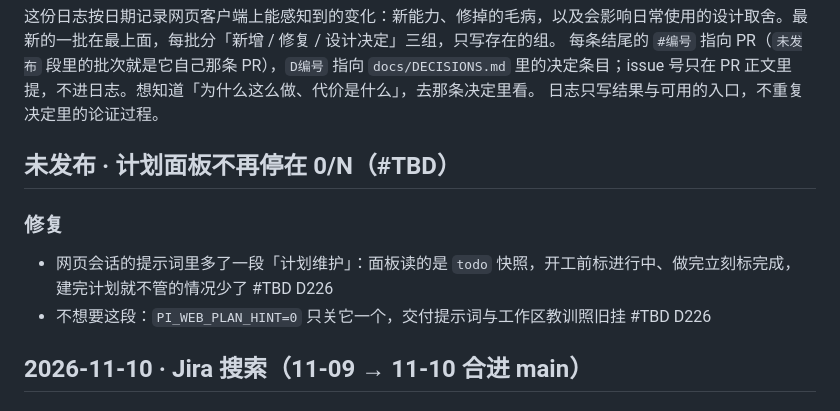
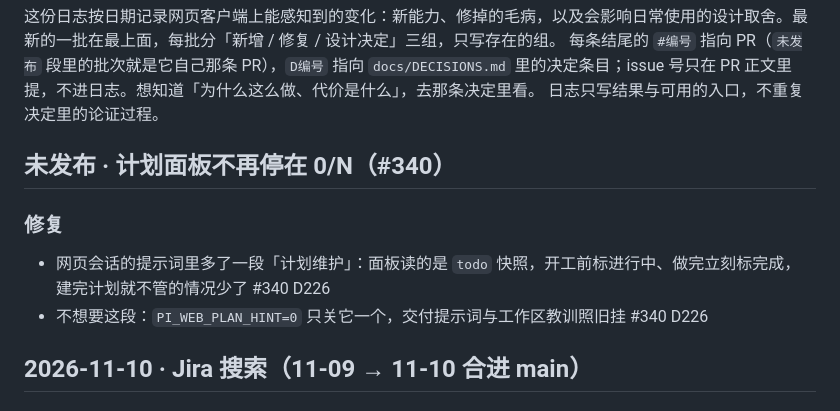
Before and after one commit to Yang-Code01/pi-web-client, a Markdown page: CHANGELOG.md, the part around the change. GitHub-like rendering.

Commit message:
docs(changelog): 补上 PR 编号 #340

```diff
--- a/CHANGELOG.md
+++ b/CHANGELOG.md
@@ -6,12 +6,12 @@
 <!-- 写到 2e5fe3c · 2026-11-10 -->
 <!-- 下一批从这里往后读：git log --first-parent 2e5fe3c..origin/main；只读已合进 main 的，没合的不写。 -->
 
-## 未发布 · 计划面板不再停在 0/N（#TBD）
+## 未发布 · 计划面板不再停在 0/N（#340）
 
 ### 修复
 
-- 网页会话的提示词里多了一段「计划维护」：面板读的是 `todo` 快照，开工前标进行中、做完立刻标完成，建完计划就不管的情况少了 #TBD D226
-- 不想要这段：`PI_WEB_PLAN_HINT=0` 只关它一个，交付提示词与工作区教训照旧挂 #TBD D226
+- 网页会话的提示词里多了一段「计划维护」：面板读的是 `todo` 快照，开工前标进行中、做完立刻标完成，建完计划就不管的情况少了 #340 D226
+- 不想要这段：`PI_WEB_PLAN_HINT=0` 只关它一个，交付提示词与工作区教训照旧挂 #340 D226
 
 
 ## 2026-11-10 · Jira 搜索（11-09 → 11-10 合进 main）
```
